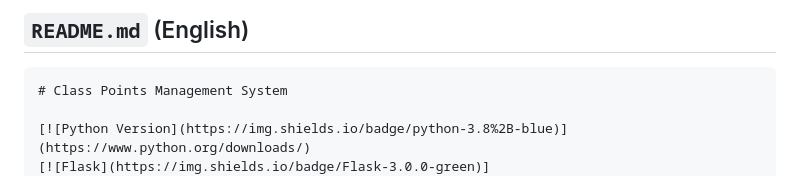
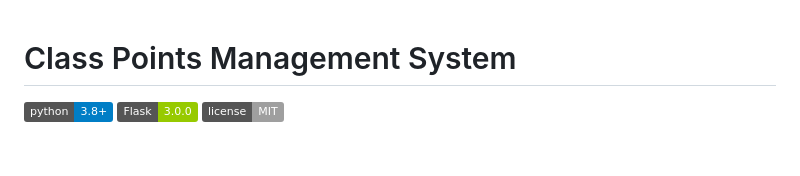
Before and after one commit to jiezhiyisichen/Class-Points-Management-System, a Markdown page: README.md, the part around one of its changes. Drawn GitHub-style; badges without logos; blank space fills up the shorter version.

````diff
--- a/README.md
+++ b/README.md
@@ -1,8 +1,3 @@
-
-
-## `README.md` (English)
-
-```markdown
 # Class Points Management System
 
 [![Python Version](https://img.shields.io/badge/python-3.8%2B-blue)](https://www.python.org/downloads/)
````
Also changed, not shown: other parts of README.md (+0 -1 lines).
